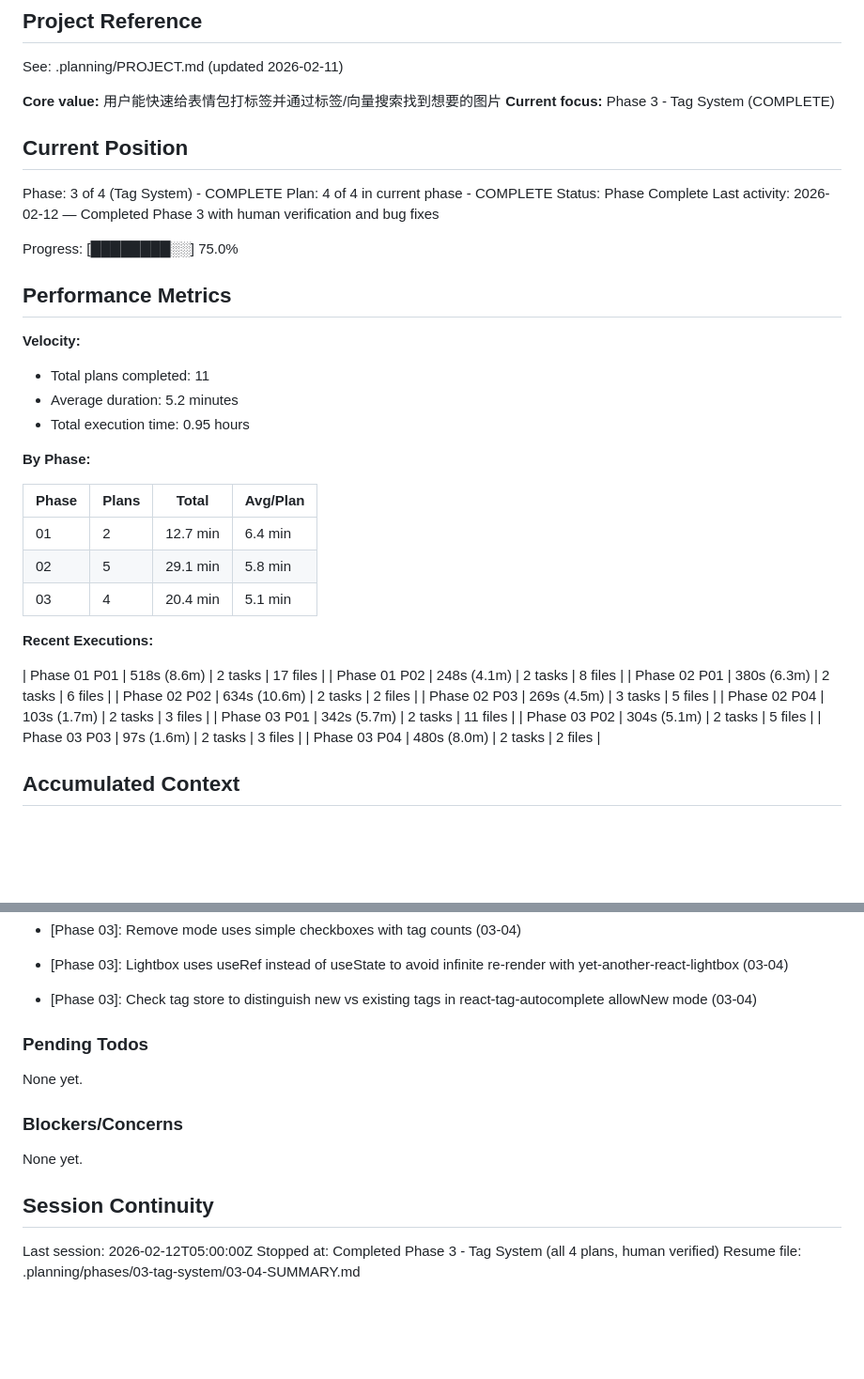
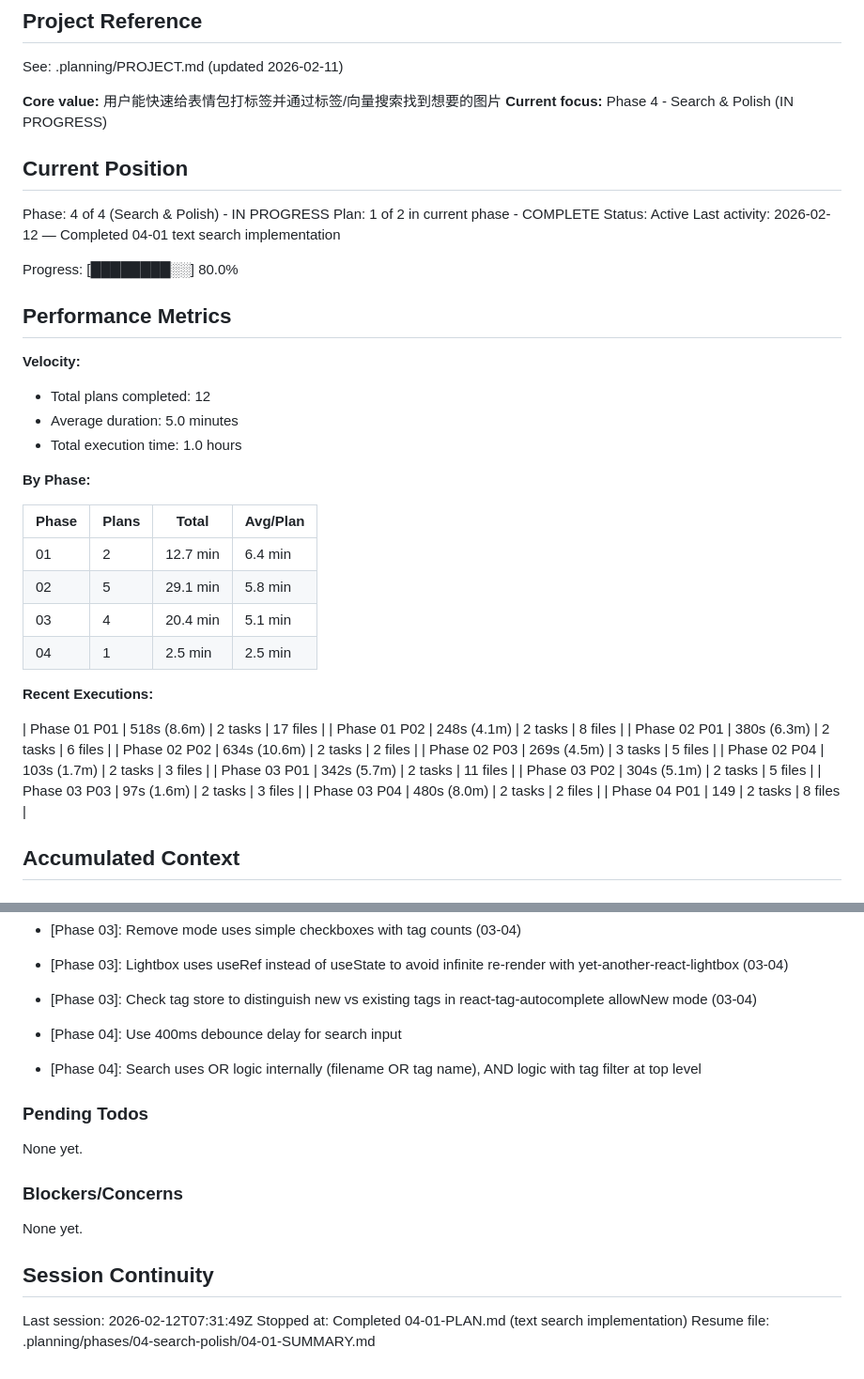
Before and after one commit to MiaowFISH/emohub, a Markdown page: .planning/STATE.md, 2 parts joined by grey strips. Shown at 94% size. Drawn GitHub-style; blank space fills up the shorter version.

Commit message:
docs(04-search-polish): complete 04-01 text search plan
- Add SUMMARY.md with implementation details and decisions
- Update STATE.md to reflect Phase 4 Plan 1 completion
- Record metrics: 149s duration, 2 tasks, 8 files
- Document key decisions: 400ms debounce, AND/OR search logic

```diff
--- a/.planning/STATE.md
+++ b/.planning/STATE.md
@@ -5,23 +5,23 @@
 See: .planning/PROJECT.md (updated 2026-02-11)
 
 **Core value:** 用户能快速给表情包打标签并通过标签/向量搜索找到想要的图片
-**Current focus:** Phase 3 - Tag System (COMPLETE)
+**Current focus:** Phase 4 - Search & Polish (IN PROGRESS)
 
 ## Current Position
 
-Phase: 3 of 4 (Tag System) - COMPLETE
-Plan: 4 of 4 in current phase - COMPLETE
-Status: Phase Complete
-Last activity: 2026-02-12 — Completed Phase 3 with human verification and bug fixes
+Phase: 4 of 4 (Search & Polish) - IN PROGRESS
+Plan: 1 of 2 in current phase - COMPLETE
+Status: Active
+Last activity: 2026-02-12 — Completed 04-01 text search implementation
 
-Progress: [████████░░] 75.0%
+Progress: [████████░░] 80.0%
 
 ## Performance Metrics
 
 **Velocity:**
-- Total plans completed: 11
-- Average duration: 5.2 minutes
-- Total execution time: 0.95 hours
+- Total plans completed: 12
+- Average duration: 5.0 minutes
+- Total execution time: 1.0 hours
 
 **By Phase:**
 
@@ -30,6 +30,7 @@ Progress: [████████░░] 75.0%
 | 01 | 2 | 12.7 min | 6.4 min |
 | 02 | 5 | 29.1 min | 5.8 min |
 | 03 | 4 | 20.4 min | 5.1 min |
+| 04 | 1 | 2.5 min | 2.5 min |
 
 **Recent Executions:**
 
@@ -43,6 +44,7 @@ Progress: [████████░░] 75.0%
 | Phase 03 P02 | 304s (5.1m) | 2 tasks | 5 files |
 | Phase 03 P03 | 97s (1.6m) | 2 tasks | 3 files |
 | Phase 03 P04 | 480s (8.0m) | 2 tasks | 2 files |
+| Phase 04 P01 | 149 | 2 tasks | 8 files |
 
 ## Accumulated Context
 
@@ -96,6 +98,8 @@ Recent decisions affecting current work:
 - [Phase 03]: Remove mode uses simple checkboxes with tag counts (03-04)
 - [Phase 03]: Lightbox uses useRef instead of useState to avoid infinite re-render with yet-another-react-lightbox (03-04)
 - [Phase 03]: Check tag store to distinguish new vs existing tags in react-tag-autocomplete allowNew mode (03-04)
+- [Phase 04]: Use 400ms debounce delay for search input
+- [Phase 04]: Search uses OR logic internally (filename OR tag name), AND logic with tag filter at top level
 
 ### Pending Todos
 
@@ -107,6 +111,6 @@ None yet.
 
 ## Session Continuity
 
-Last session: 2026-02-12T05:00:00Z
-Stopped at: Completed Phase 3 - Tag System (all 4 plans, human verified)
-Resume file: .planning/phases/03-tag-system/03-04-SUMMARY.md
+Last session: 2026-02-12T07:31:49Z
+Stopped at: Completed 04-01-PLAN.md (text search implementation)
+Resume file: .planning/phases/04-search-polish/04-01-SUMMARY.md
```
Also changed, not shown: 1 other file.
